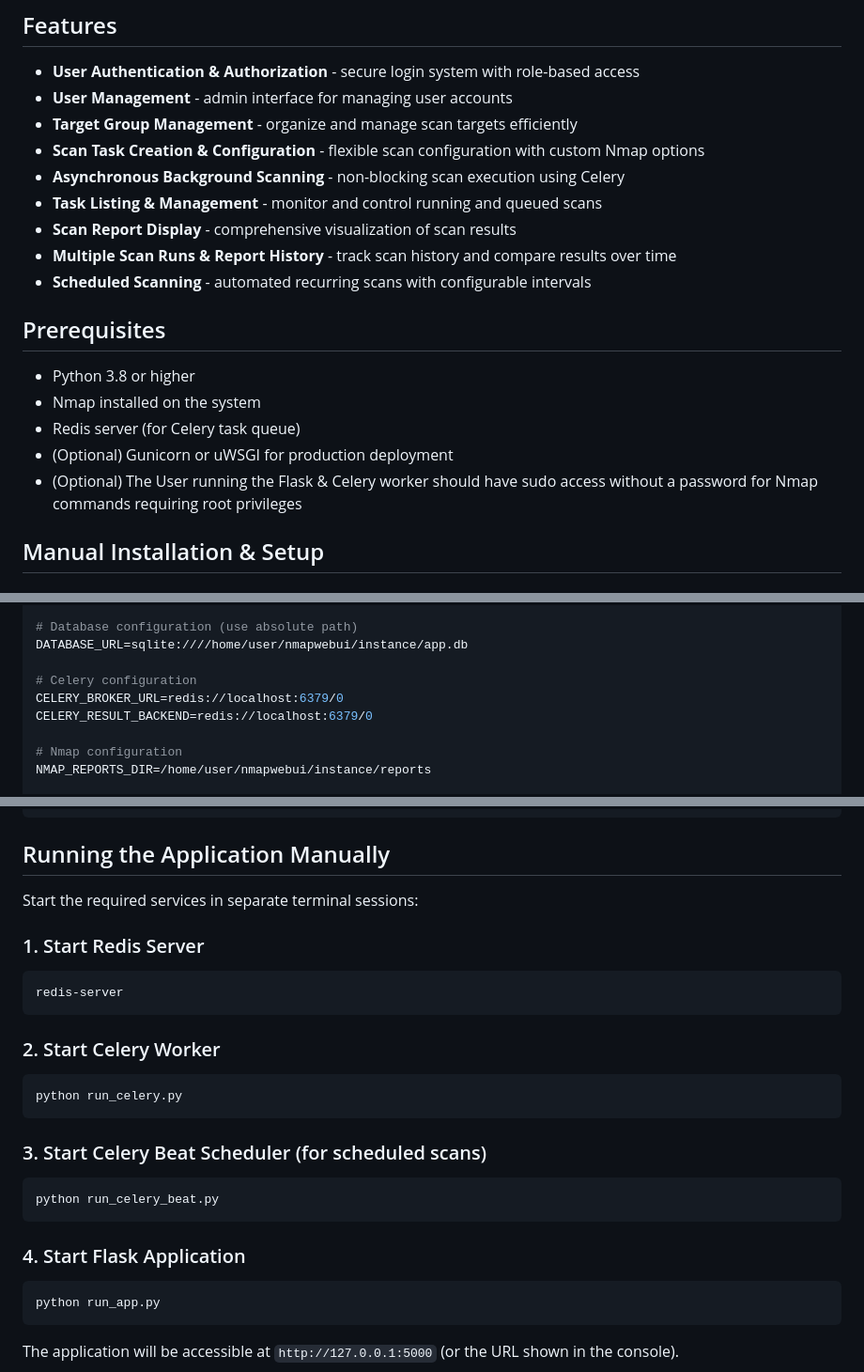
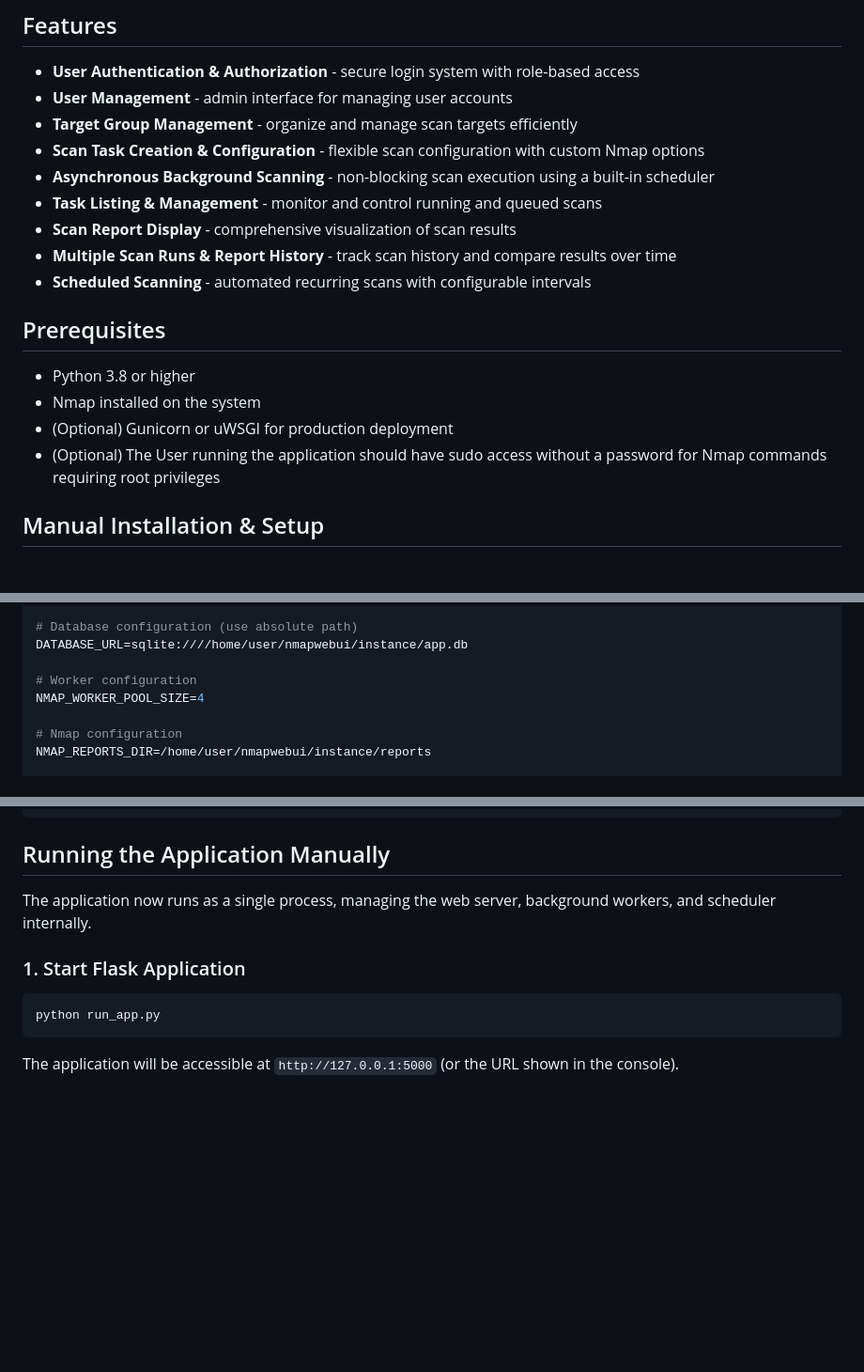
Before and after one commit to sphinxid/nmapwebui, a Markdown page: README.md, 3 parts joined by grey strips. Shown at 94% size. GitHub-like rendering; blank space fills up the shorter version.

````diff
--- a/README.md
+++ b/README.md
@@ -8,7 +8,7 @@ A web-based application that serves as a user-friendly wrapper for the Nmap netw
 - **User Management** - admin interface for managing user accounts
 - **Target Group Management** - organize and manage scan targets efficiently
 - **Scan Task Creation & Configuration** - flexible scan configuration with custom Nmap options
-- **Asynchronous Background Scanning** - non-blocking scan execution using Celery
+- **Asynchronous Background Scanning** - non-blocking scan execution using a built-in scheduler
 - **Task Listing & Management** - monitor and control running and queued scans
 - **Scan Report Display** - comprehensive visualization of scan results
 - **Multiple Scan Runs & Report History** - track scan history and compare results over time
@@ -18,9 +18,8 @@ A web-based application that serves as a user-friendly wrapper for the Nmap netw
 
 - Python 3.8 or higher
 - Nmap installed on the system
-- Redis server (for Celery task queue)
 - (Optional) Gunicorn or uWSGI for production deployment
-- (Optional) The User running the Flask & Celery worker should have sudo access without a password for Nmap commands requiring root privileges
+- (Optional) The User running the application should have sudo access without a password for Nmap commands requiring root privileges
 
 ## Manual Installation & Setup
 
@@ -65,9 +64,8 @@ SECRET_KEY=your-secret-key
 # Database configuration (use absolute path)
 DATABASE_URL=sqlite:////home/user/nmapwebui/instance/app.db
 
-# Celery configuration
-CELERY_BROKER_URL=redis://localhost:6379/0
-CELERY_RESULT_BACKEND=redis://localhost:6379/0
+# Worker configuration
+NMAP_WORKER_POOL_SIZE=4
 
 # Nmap configuration
 NMAP_REPORTS_DIR=/home/user/nmapwebui/instance/reports
@@ -93,27 +91,9 @@ python create_admin.py
 
 ## Running the Application Manually
 
-Start the required services in separate terminal sessions:
+The application now runs as a single process, managing the web server, background workers, and scheduler internally.
 
-### 1. Start Redis Server
-
-```bash
-redis-server
-```
-
-### 2. Start Celery Worker
-
-```bash
-python run_celery.py
-```
-
-### 3. Start Celery Beat Scheduler (for scheduled scans)
-
-```bash
-python run_celery_beat.py
-```
-
-### 4. Start Flask Application
+### 1. Start Flask Application
 
 ```bash
 python run_app.py
````
Also changed, not shown: other parts of README.md (+3 -7 lines).
